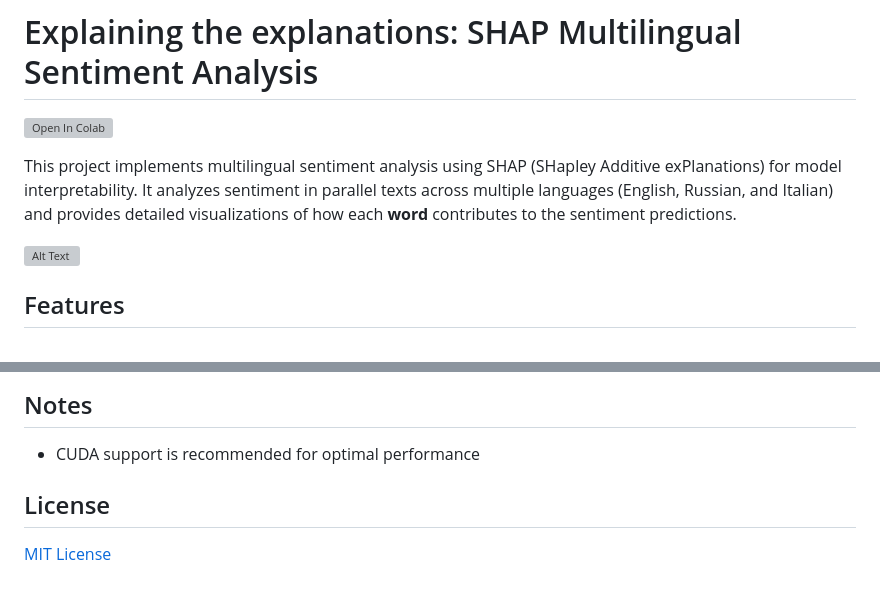
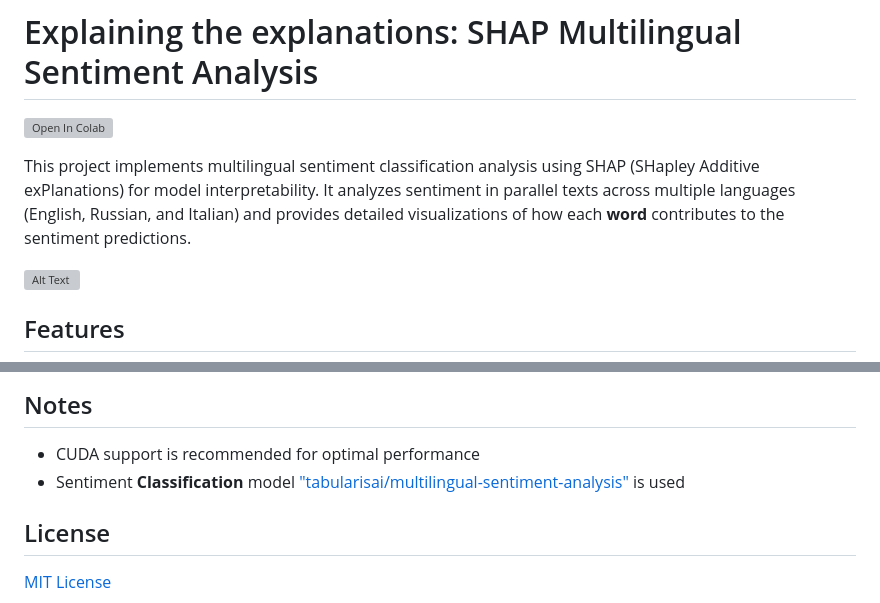
Before and after one commit to tim-toothed/multilingual-sentiment-SHAP, a Markdown page: README.md, 2 parts joined by grey strips. Rendered like a GitHub page; grey boxes are pictures that could not be loaded.

```diff
--- a/README.md
+++ b/README.md
@@ -3,7 +3,7 @@
 [![Open In Colab](https://colab.research.google.com/assets/colab-badge.svg)](https://colab.research.google.com/drive/1f7lvv7RuGWDW1p3ssn4gAG5c62eEJuPB?usp=sharing)
 
 
-This project implements multilingual sentiment analysis using SHAP (SHapley Additive exPlanations) for model interpretability. It analyzes sentiment in parallel texts across multiple languages (English, Russian, and Italian) and provides detailed visualizations of how each **word** contributes to the sentiment predictions.
+This project implements multilingual sentiment classification analysis using SHAP (SHapley Additive exPlanations) for model interpretability. It analyzes sentiment in parallel texts across multiple languages (English, Russian, and Italian) and provides detailed visualizations of how each **word** contributes to the sentiment predictions.
 
 ![Alt Text](images/slide.svg)
 
@@ -102,6 +102,7 @@ The project provides two types of visualizations:
 ## Notes
 
 - CUDA support is recommended for optimal performance
+- Sentiment **Classification** model ["tabularisai/multilingual-sentiment-analysis"](https://huggingface.co/tabularisai/multilingual-sentiment-analysis) is used
 
 ## License
 
```
